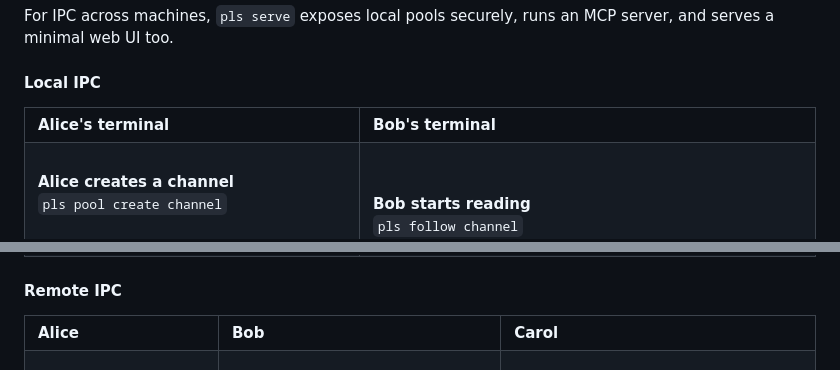
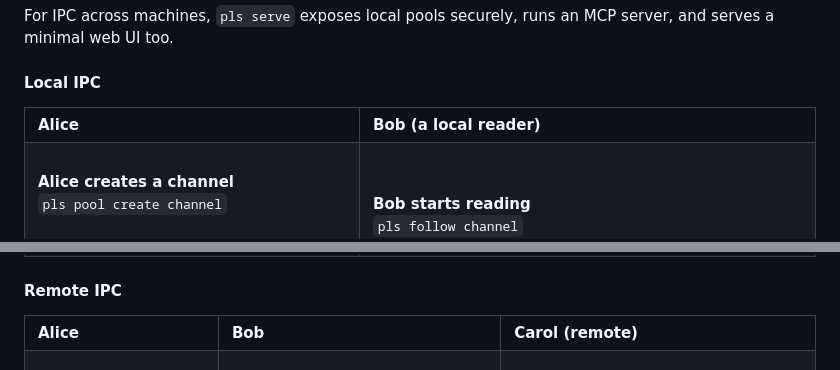
Before and after one commit to sandover/plasmite, a Markdown page: README.md, 2 parts joined by grey strips. Drawn GitHub-style.

```diff
--- a/README.md
+++ b/README.md
@@ -25,8 +25,8 @@ For IPC across machines, `pls serve` exposes local pools securely, runs an MCP s
 
 <table width="100%">
   <tr>
-    <th align="left">Alice's terminal</th>
-    <th align="left">Bob's terminal</th>
+    <th align="left">Alice</th>
+    <th align="left">Bob (a local reader)</th>
   </tr>
   <tr>
     <td valign="top">
@@ -55,7 +54,7 @@ For IPC across machines, `pls serve` exposes local pools securely, runs an MCP s
   <tr>
     <th align="left">Alice</th>
     <th align="left">Bob</th>
-    <th align="left">Carol</th>
+    <th align="left">Carol (remote)</th>
   </tr>
   <tr>
     <td valign="top">
```
Also changed, not shown: other parts of README.md (+4 -4 lines).
